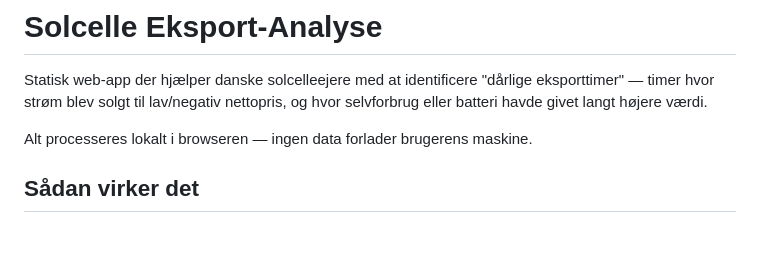
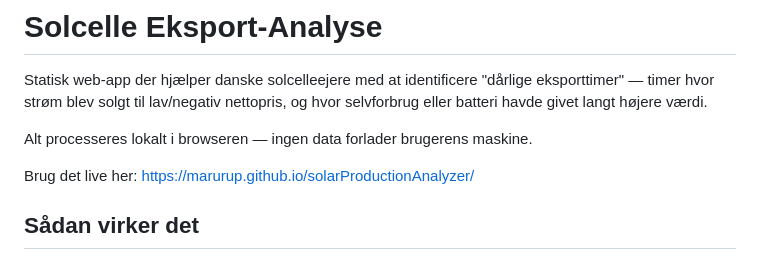
Before and after one commit to marurup/solarProductionAnalyzer, a Markdown page: README.md, the part around the change. Drawn GitHub-style; blank space fills up the shorter version.

Commit message:
Update README with live app link
Added a link to the live version of the app in the README.

```diff
--- a/README.md
+++ b/README.md
@@ -3,6 +3,8 @@
 Statisk web-app der hjælper danske solcelleejere med at identificere "dårlige eksporttimer" — timer hvor strøm blev solgt til lav/negativ nettopris, og hvor selvforbrug eller batteri havde givet langt højere værdi.
 
 Alt processeres lokalt i browseren — ingen data forlader brugerens maskine.
+
+Brug det live her: https://marurup.github.io/solarProductionAnalyzer/
 
 ## Sådan virker det
 
```
